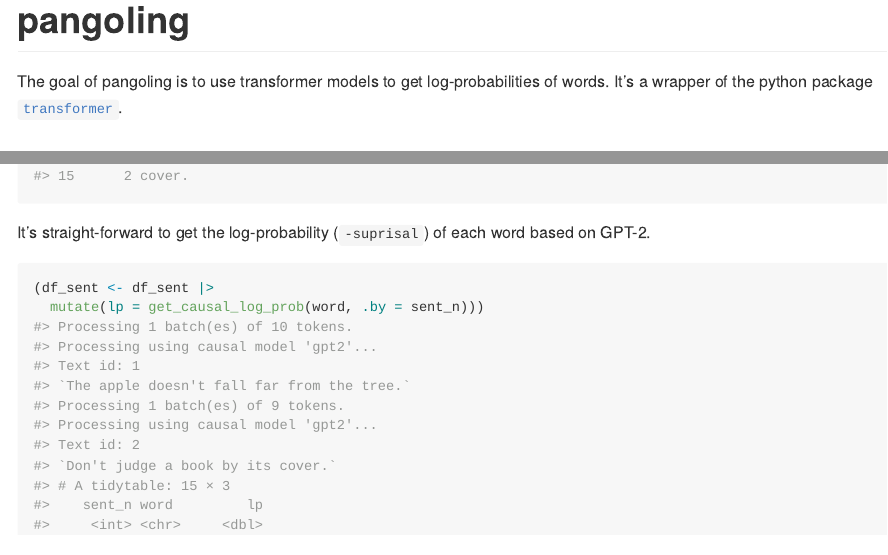
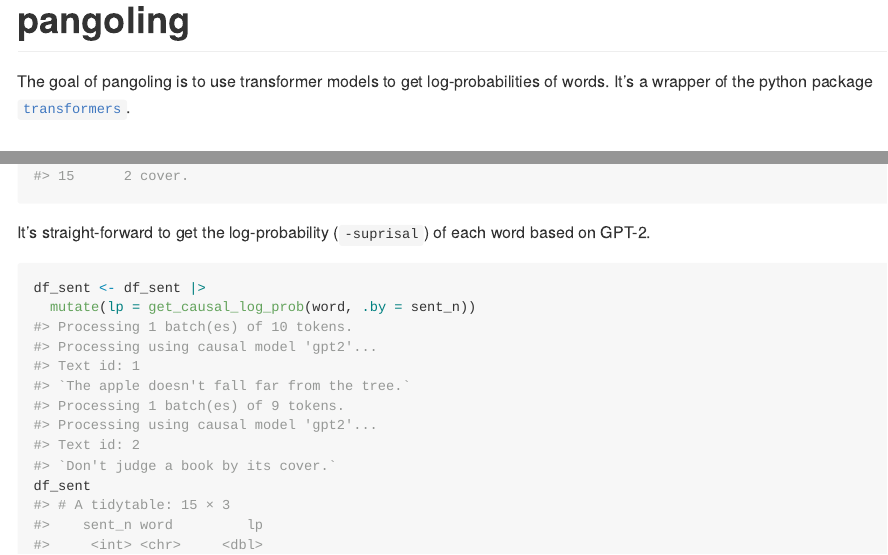
Before and after one commit to bnicenboim/pangoling, an R Markdown document (README.Rmd): the page in a window 1100 px wide, from its top, and a second part further down, joined at a grey line. The pictures show the output file README.md that the author committed with the source, drawn offline in the style of GitHub.

Commit message:
better readme

````diff
--- a/README.Rmd
+++ b/README.Rmd
@@ -16,7 +16,7 @@ knitr::opts_chunk$set(
 <!-- badges: start -->
 <!-- badges: end -->
 
-The goal of pangoling is to use transformer models to get log-probabilities of words. It's a wrapper of the python package [`transformer`](https://pypi.org/project/transformers/).
+The goal of pangoling is to use transformer models to get log-probabilities of words. It's a wrapper of the python package [`transformers`](https://pypi.org/project/transformers/).
 
 ## Installation
 
@@ -50,6 +50,7 @@ sentences <- c("The apple doesn't fall far from the tree.", "Don't judge a book
 It's straight-forward to get the log-probability (`-suprisal`) of each word based on GPT-2.
 
 ```{r, cache = TRUE}
-(df_sent <- df_sent |>
-  mutate(lp = get_causal_log_prob(word, .by = sent_n)))
+df_sent <- df_sent |>
+  mutate(lp = get_causal_log_prob(word, .by = sent_n))
+df_sent
 ```
````
Also changed, not shown: README.md.
